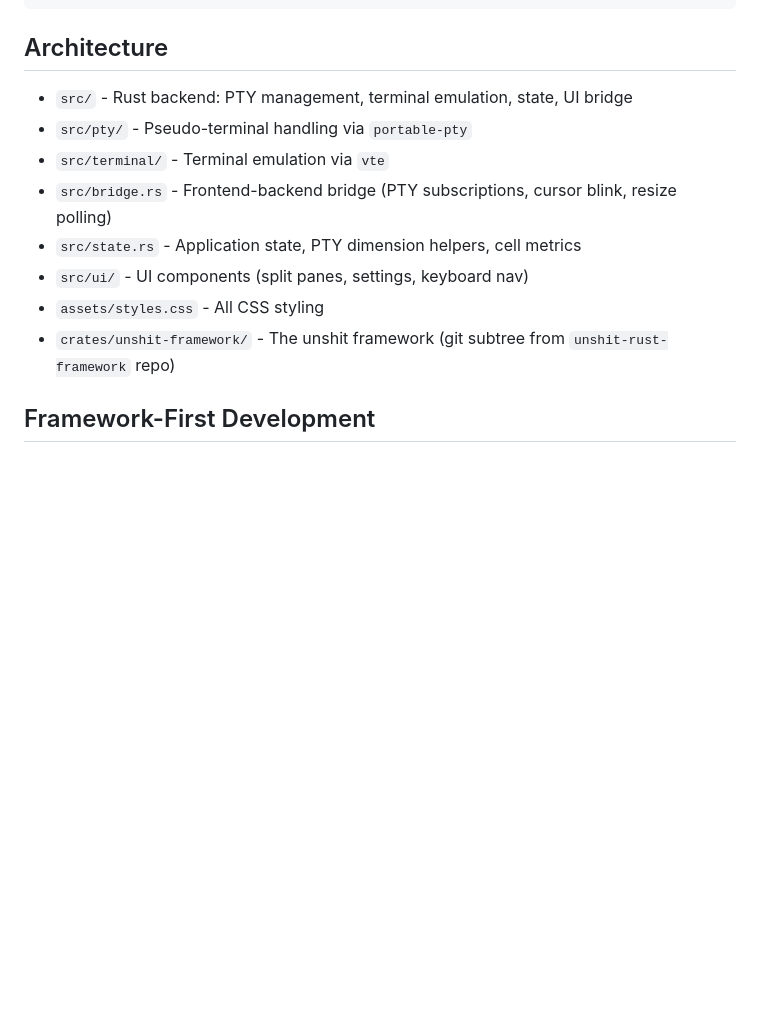
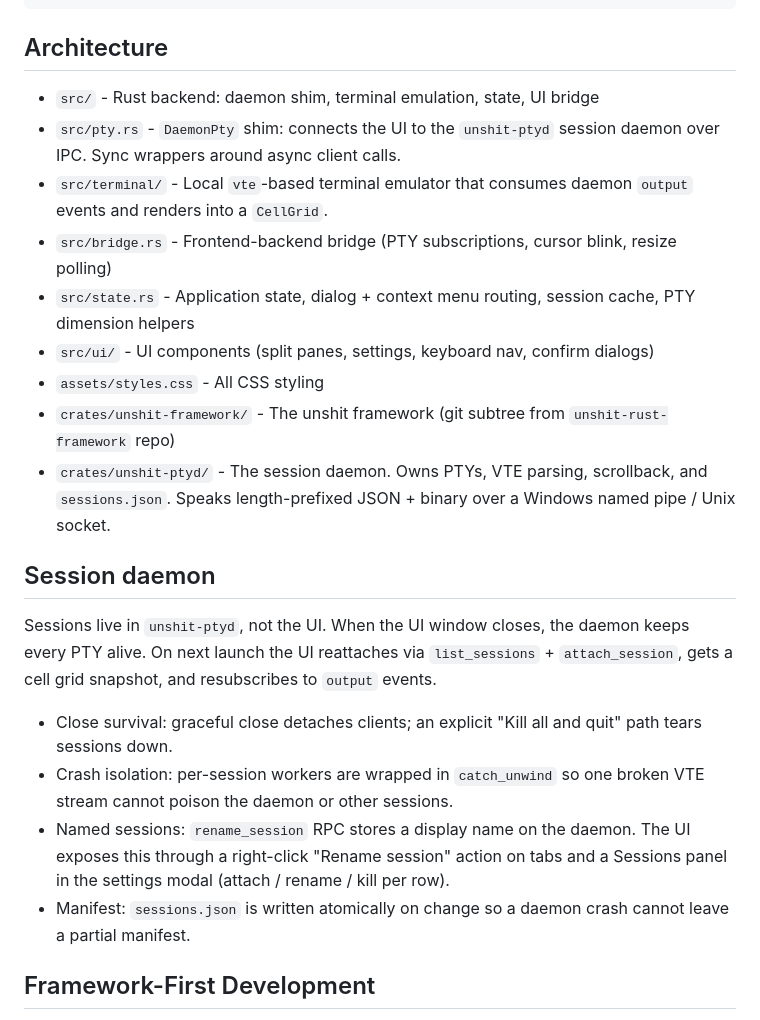
Before and after one commit to alangmartini/unshit-agentic-terminal-manager, a Markdown page: CLAUDE.md, the part around the change. Drawn GitHub-style; blank space fills up the shorter version.

Commit message:
docs: update CLAUDE.md architecture for tmux-style session daemon
Rewrite the architecture section to reflect the split between the UI
process and the session daemon. Previously claimed `src/pty/` owned
PTYs directly; the daemon now owns every PTY, VTE parser, scrollback,
and the `sessions.json` manifest, and the UI talks to it through the
`DaemonPty` shim in `src/pty.rs` over length-prefixed IPC.

Adds a "Session daemon" section describing close survival, crash
isolation, named sessions, and the atomic manifest write.

```diff
--- a/CLAUDE.md
+++ b/CLAUDE.md
@@ -17,14 +17,24 @@ cargo llvm-cov --html # coverage report in target/llvm-cov/html/
 
 ## Architecture
 
-- `src/` - Rust backend: PTY management, terminal emulation, state, UI bridge
-- `src/pty/` - Pseudo-terminal handling via `portable-pty`
-- `src/terminal/` - Terminal emulation via `vte`
+- `src/` - Rust backend: daemon shim, terminal emulation, state, UI bridge
+- `src/pty.rs` - `DaemonPty` shim: connects the UI to the `unshit-ptyd` session daemon over IPC. Sync wrappers around async client calls.
+- `src/terminal/` - Local `vte`-based terminal emulator that consumes daemon `output` events and renders into a `CellGrid`.
 - `src/bridge.rs` - Frontend-backend bridge (PTY subscriptions, cursor blink, resize polling)
-- `src/state.rs` - Application state, PTY dimension helpers, cell metrics
-- `src/ui/` - UI components (split panes, settings, keyboard nav)
+- `src/state.rs` - Application state, dialog + context menu routing, session cache, PTY dimension helpers
+- `src/ui/` - UI components (split panes, settings, keyboard nav, confirm dialogs)
 - `assets/styles.css` - All CSS styling
 - `crates/unshit-framework/` - The unshit framework (git subtree from `unshit-rust-framework` repo)
+- `crates/unshit-ptyd/` - The session daemon. Owns PTYs, VTE parsing, scrollback, and `sessions.json`. Speaks length-prefixed JSON + binary over a Windows named pipe / Unix socket.
+
+## Session daemon
+
+Sessions live in `unshit-ptyd`, not the UI. When the UI window closes, the daemon keeps every PTY alive. On next launch the UI reattaches via `list_sessions` + `attach_session`, gets a cell grid snapshot, and resubscribes to `output` events.
+
+- Close survival: graceful close detaches clients; an explicit "Kill all and quit" path tears sessions down.
+- Crash isolation: per-session workers are wrapped in `catch_unwind` so one broken VTE stream cannot poison the daemon or other sessions.
+- Named sessions: `rename_session` RPC stores a display name on the daemon. The UI exposes this through a right-click "Rename session" action on tabs and a Sessions panel in the settings modal (attach / rename / kill per row).
+- Manifest: `sessions.json` is written atomically on change so a daemon crash cannot leave a partial manifest.
 
 ## Framework-First Development
 
```
